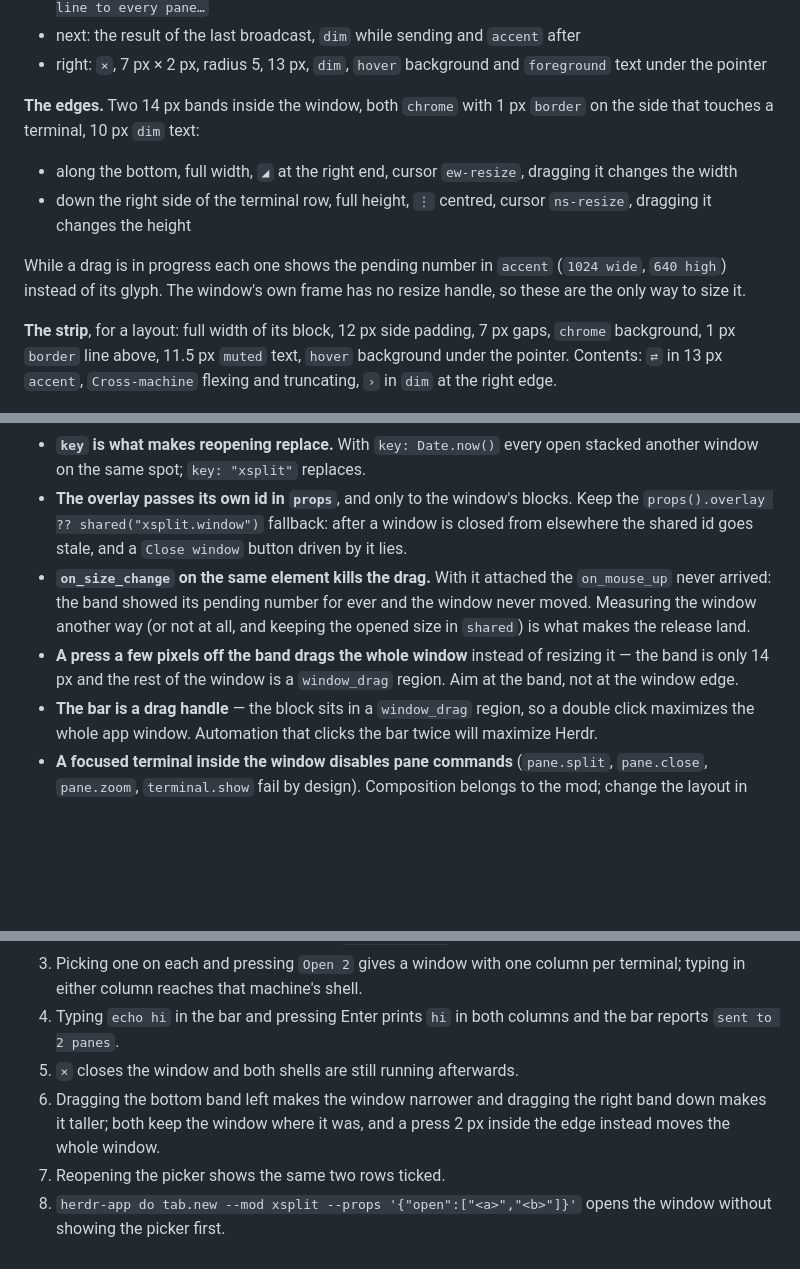
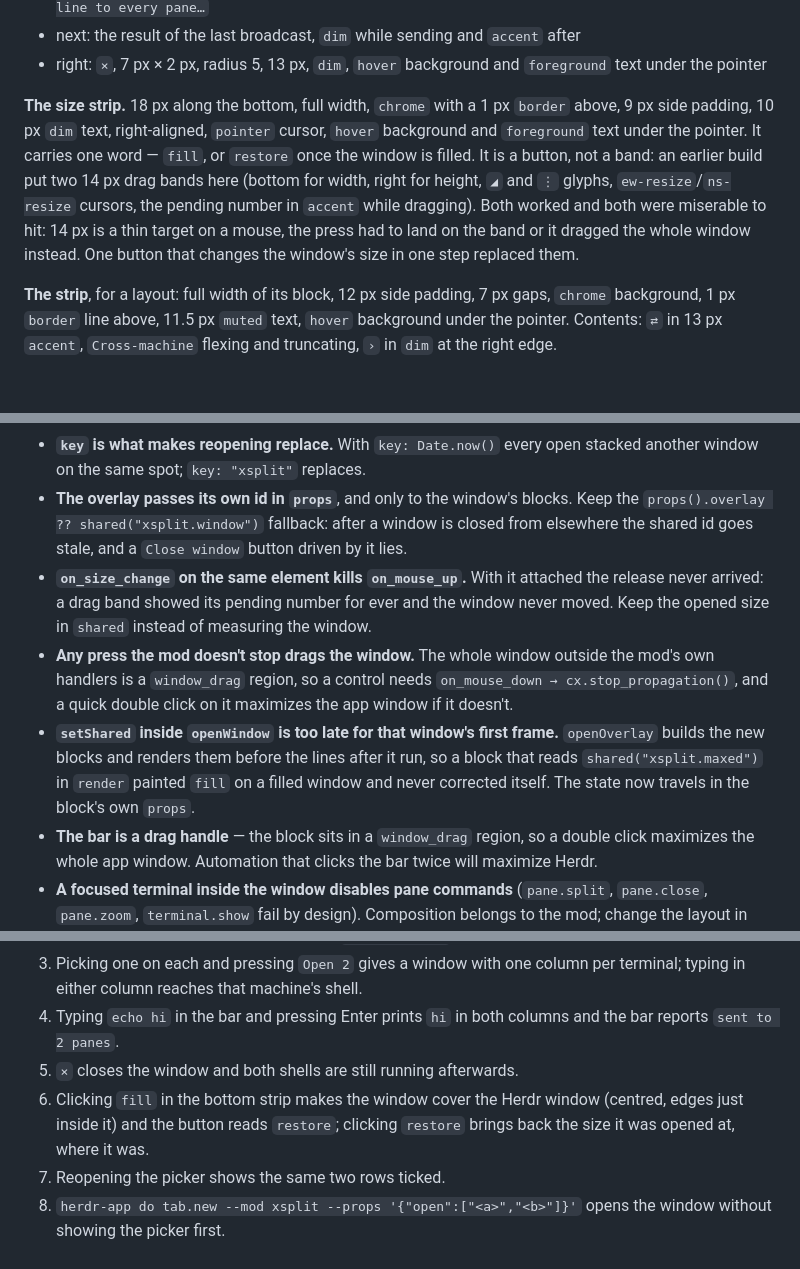
Before and after one commit to Raquelle97/herdr-xsplit, a Markdown page: RECIPE.md, 3 parts joined by grey strips. GitHub-like rendering; blank space fills up the shorter version.

```diff
--- a/RECIPE.md
+++ b/RECIPE.md
@@ -47,17 +47,15 @@ beneath, 11.5 px text:
 - right: `×`, 7 px × 2 px, radius 5, 13 px, `dim`, `hover` background and `foreground`
   text under the pointer
 
-**The edges.** Two 14 px bands inside the window, both `chrome` with 1 px `border` on
-the side that touches a terminal, 10 px `dim` text:
-
-- along the bottom, full width, `◢` at the right end, cursor `ew-resize`, dragging it
-  changes the width
-- down the right side of the terminal row, full height, `⋮` centred, cursor `ns-resize`,
-  dragging it changes the height
-
-While a drag is in progress each one shows the pending number in `accent` (`1024 wide`,
-`640 high`) instead of its glyph. The window's own frame has no resize handle, so these
-are the only way to size it.
+**The size strip.** 18 px along the bottom, full width, `chrome` with a 1 px `border`
+above, 9 px side padding, 10 px `dim` text, right-aligned, `pointer` cursor, `hover`
+background and `foreground` text under the pointer. It carries one word — `fill`, or
+`restore` once the window is filled. It is a button, not a band: an earlier build put
+two 14 px drag bands here (bottom for width, right for height, `◢` and `⋮` glyphs,
+`ew-resize`/`ns-resize` cursors, the pending number in `accent` while dragging). Both
+worked and both were miserable to hit: 14 px is a thin target on a mouse, the press
+had to land on the band or it dragged the whole window instead. One button that
+changes the window's size in one step replaced them.
 
 **The strip**, for a layout: full width of its block, 12 px side padding, 7 px gaps,
 `chrome` background, 1 px `border` line above, 11.5 px `muted` text, `hover`
@@ -133,13 +137,17 @@ it must not dock itself), and this repo's `keys.json`
 - **The overlay passes its own id in `props`**, and only to the window's blocks. Keep the
   `props().overlay ?? shared("xsplit.window")` fallback: after a window is closed from
   elsewhere the shared id goes stale, and a `Close window` button driven by it lies.
-- **`on_size_change` on the same element kills the drag.** With it attached the
-  `on_mouse_up` never arrived: the band showed its pending number for ever and the
-  window never moved. Measuring the window another way (or not at all, and keeping the
-  opened size in `shared`) is what makes the release land.
-- **A press a few pixels off the band drags the whole window** instead of resizing it —
-  the band is only 14 px and the rest of the window is a `window_drag` region. Aim at
-  the band, not at the window edge.
+- **`on_size_change` on the same element kills `on_mouse_up`.** With it attached the
+  release never arrived: a drag band showed its pending number for ever and the window
+  never moved. Keep the opened size in `shared` instead of measuring the window.
+- **Any press the mod doesn't stop drags the window.** The whole window outside the
+  mod's own handlers is a `window_drag` region, so a control needs
+  `on_mouse_down → cx.stop_propagation()`, and a quick double click on it maximizes the
+  app window if it doesn't.
+- **`setShared` inside `openWindow` is too late for that window's first frame.**
+  `openOverlay` builds the new blocks and renders them before the lines after it run, so
+  a block that reads `shared("xsplit.maxed")` in `render` painted `fill` on a filled
+  window and never corrected itself. The state now travels in the block's own `props`.
 - **The bar is a drag handle** — the block sits in a `window_drag` region, so a double
   click maximizes the whole app window. Automation that clicks the bar twice will
   maximize Herdr.
@@ -168,9 +176,9 @@ it must not dock itself), and this repo's `keys.json`
 4. Typing `echo hi` in the bar and pressing Enter prints `hi` in both columns and the
    bar reports `sent to 2 panes`.
 5. `×` closes the window and both shells are still running afterwards.
-6. Dragging the bottom band left makes the window narrower and dragging the right band
-   down makes it taller; both keep the window where it was, and a press 2 px inside the
-   edge instead moves the whole window.
+6. Clicking `fill` in the bottom strip makes the window cover the Herdr window (centred,
+   edges just inside it) and the button reads `restore`; clicking `restore` brings back
+   the size it was opened at, where it was.
 7. Reopening the picker shows the same two rows ticked.
 8. `herdr-app do tab.new --mod xsplit --props '{"open":["<a>","<b>"]}'` opens the window
    without showing the picker first.
```
Also changed, not shown: other parts of RECIPE.md (+17 -11 lines), README.md (+9 -6 lines), README.zh-CN.md (+7 -3 lines), preview.png, 1 other file.
